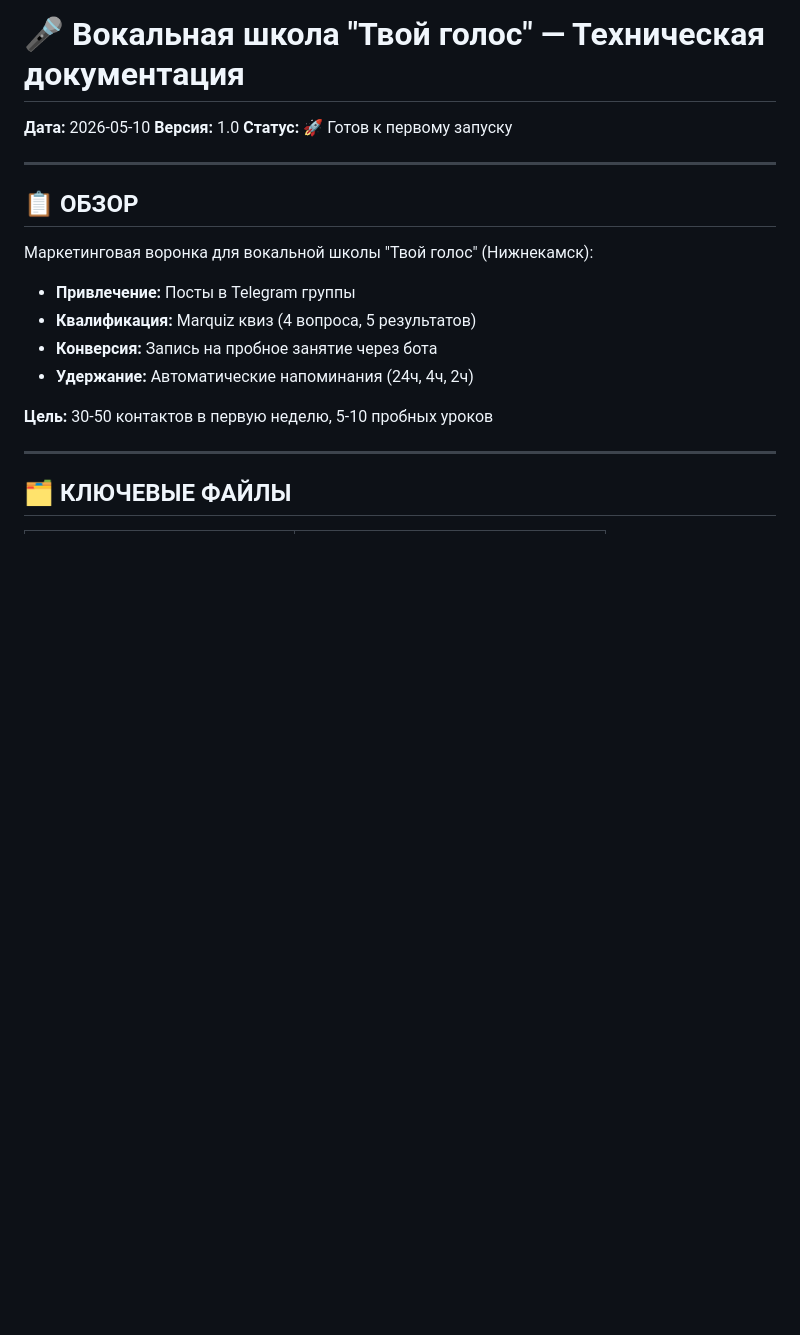
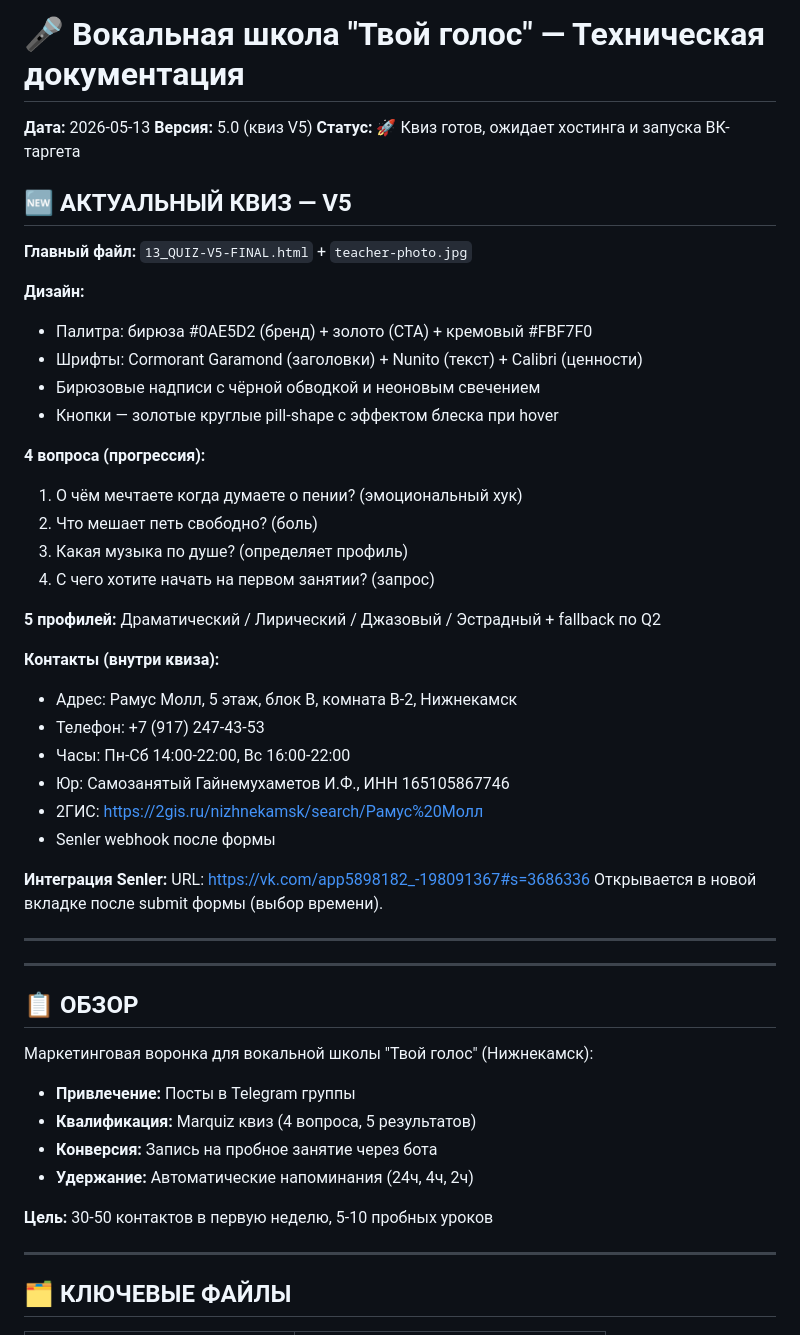
Before and after one commit to irekgai111-lang/vocal-school-research, a Markdown page: vocal-quiz-funnel/CLAUDE.md, the part around the change. GitHub-like rendering; blank space fills up the shorter version.

Commit message:
Update CLAUDE.md and PLAN.md to V5 status — turquoise brand, real address, contacts

```diff
--- a/vocal-quiz-funnel/CLAUDE.md
+++ b/vocal-quiz-funnel/CLAUDE.md
@@ -1,8 +1,41 @@
 # 🎤 Вокальная школа "Твой голос" — Техническая документация
 
-**Дата:** 2026-05-10
-**Версия:** 1.0
-**Статус:** 🚀 Готов к первому запуску
+**Дата:** 2026-05-13
+**Версия:** 5.0 (квиз V5)
+**Статус:** 🚀 Квиз готов, ожидает хостинга и запуска ВК-таргета
+
+## 🆕 АКТУАЛЬНЫЙ КВИЗ — V5
+
+**Главный файл:** `13_QUIZ-V5-FINAL.html` + `teacher-photo.jpg`
+
+**Дизайн:**
+- Палитра: бирюза #0AE5D2 (бренд) + золото (CTA) + кремовый #FBF7F0
+- Шрифты: Cormorant Garamond (заголовки) + Nunito (текст) + Calibri (ценности)
+- Бирюзовые надписи с чёрной обводкой и неоновым свечением
+- Кнопки — золотые круглые pill-shape с эффектом блеска при hover
+
+**4 вопроса (прогрессия):**
+1. О чём мечтаете когда думаете о пении? (эмоциональный хук)
+2. Что мешает петь свободно? (боль)
+3. Какая музыка по душе? (определяет профиль)
+4. С чего хотите начать на первом занятии? (запрос)
+
+**5 профилей:**
+Драматический / Лирический / Джазовый / Эстрадный + fallback по Q2
+
+**Контакты (внутри квиза):**
+- Адрес: Рамус Молл, 5 этаж, блок В, комната В-2, Нижнекамск
+- Телефон: +7 (917) 247-43-53
+- Часы: Пн-Сб 14:00-22:00, Вс 16:00-22:00
+- Юр: Самозанятый Гайнемухаметов И.Ф., ИНН 165105867746
+- 2ГИС: https://2gis.ru/nizhnekamsk/search/Рамус%20Молл
+- Senler webhook после формы
+
+**Интеграция Senler:**
+URL: https://vk.com/app5898182_-198091367#s=3686336
+Открывается в новой вкладке после submit формы (выбор времени).
+
+---
 
 ---
 
```
Also changed, not shown: vocal-quiz-funnel/PLAN.md (+26 -3 lines).
